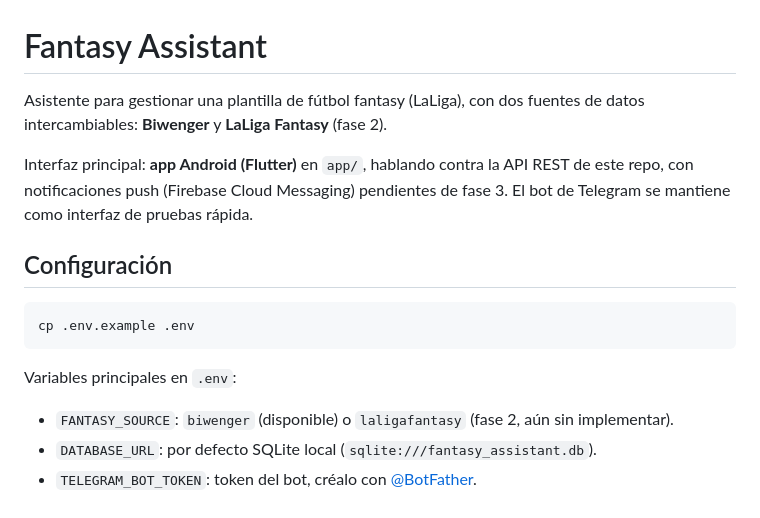
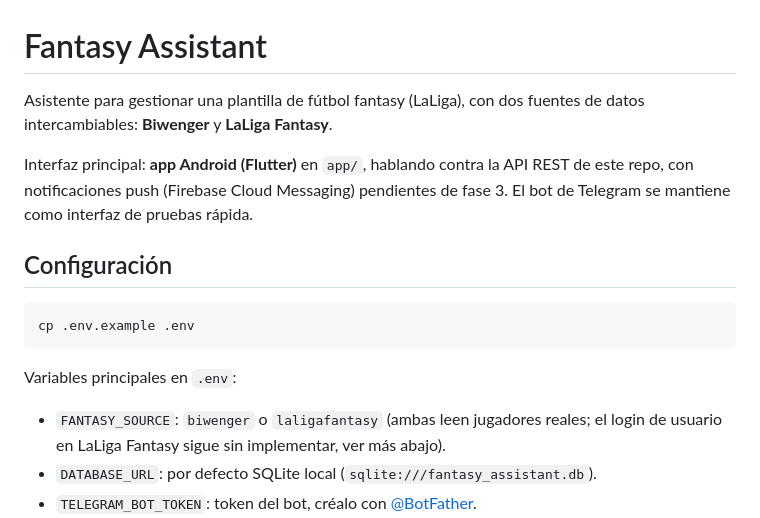
Before and after one commit to Eloyy93/fantasy-assistant, a Markdown page: README.md, the part around one of its changes. Drawn GitHub-style.

```diff
--- a/README.md
+++ b/README.md
@@ -1,7 +1,7 @@
 # Fantasy Assistant
 
 Asistente para gestionar una plantilla de fútbol fantasy (LaLiga), con dos
-fuentes de datos intercambiables: **Biwenger** y **LaLiga Fantasy** (fase 2).
+fuentes de datos intercambiables: **Biwenger** y **LaLiga Fantasy**.
 
 Interfaz principal: **app Android (Flutter)** en `app/`, hablando contra la
 API REST de este repo, con notificaciones push (Firebase Cloud Messaging)
@@ -16,7 +16,7 @@ cp .env.example .env
 
 Variables principales en `.env`:
 
-- `FANTASY_SOURCE`: `biwenger` (disponible) o `laligafantasy` (fase 2, aún sin implementar).
+- `FANTASY_SOURCE`: `biwenger` o `laligafantasy` (ambas leen jugadores reales; el login de usuario en LaLiga Fantasy sigue sin implementar, ver más abajo).
 - `DATABASE_URL`: por defecto SQLite local (`sqlite:///fantasy_assistant.db`).
 - `TELEGRAM_BOT_TOKEN`: token del bot, créalo con [@BotFather](https://t.me/BotFather).
 - `BIWENGER_EMAIL` / `BIWENGER_PASSWORD`: opcionales, solo necesarios para leer tu plantilla (`/alineacion`, fase 2).
```
Also changed, not shown: other parts of README.md (+28 -3 lines).
